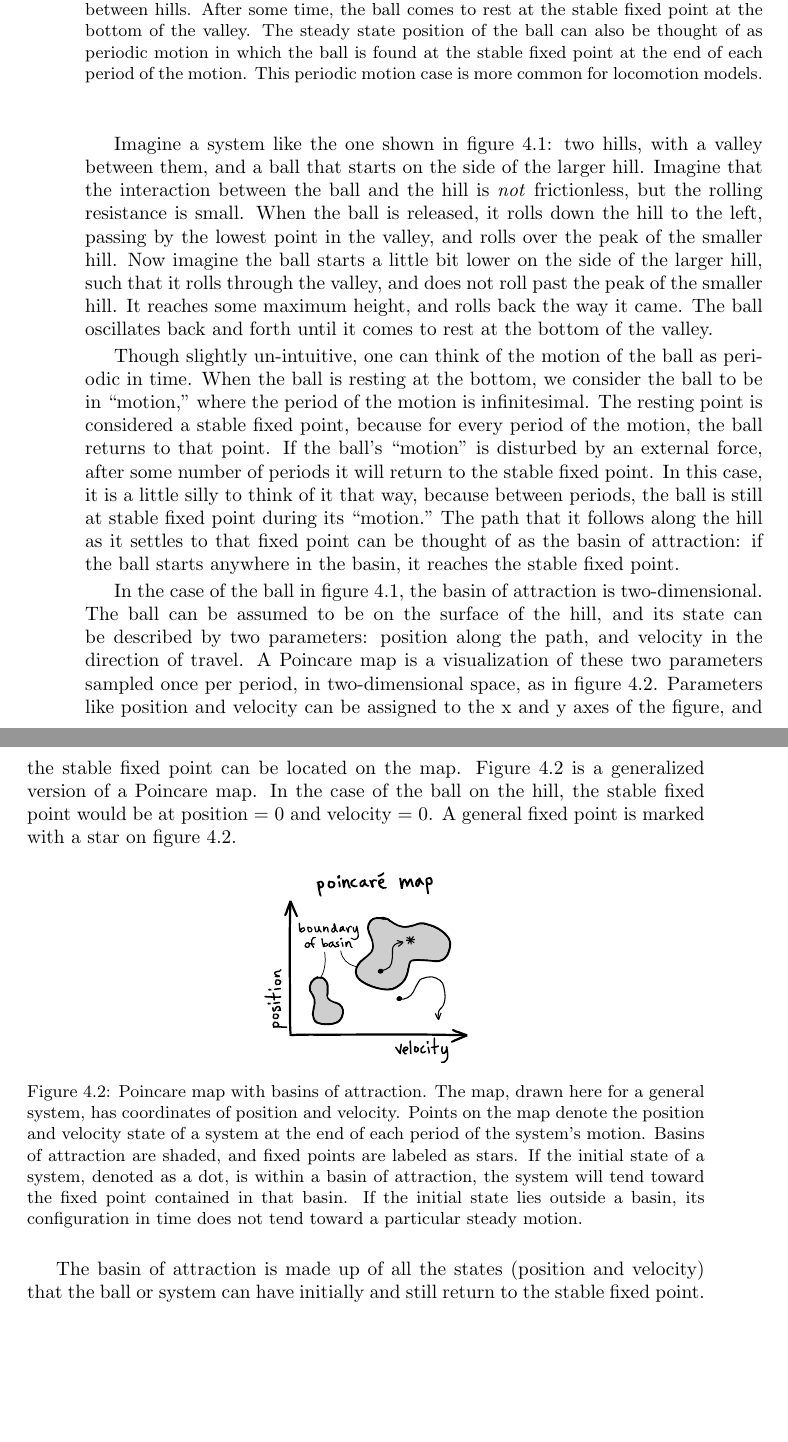
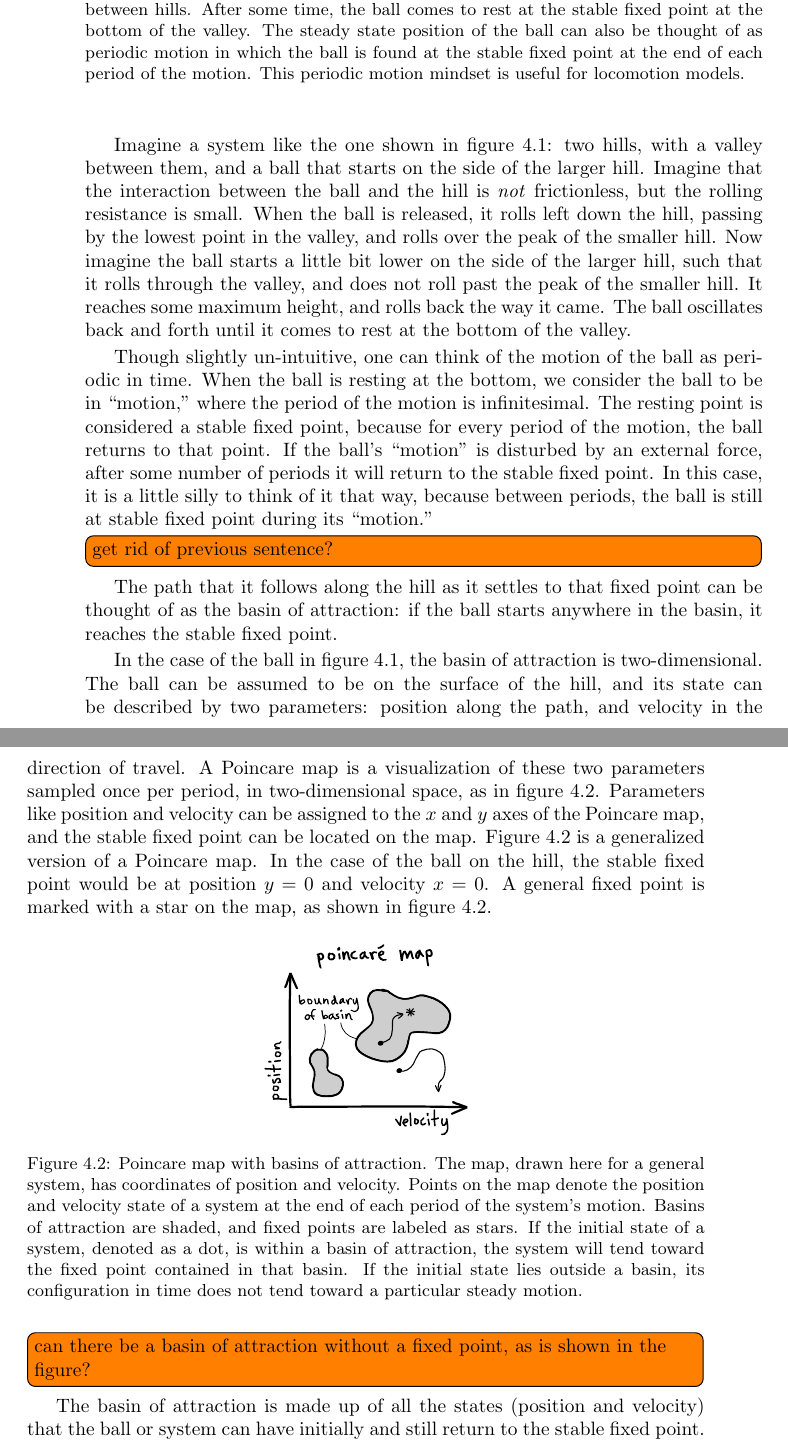
Before and after one commit to chrisdembia/TAM7960, a LaTeX thesis (TAM7960.tex, which reads Chapters/Passive_Dynamics_of_Legged_Locomotion.tex): two parts of pages 58 and 59 of 132, joined at a grey line, cut so that both start at the same text, the shorter picture padded with empty space. Compiled offline with pdfLaTeX; a LaTeX package or settings file that is missing is left out.

Commit message:
started proofing Alan's ch4. also usedpackage todonotes

```diff
--- a/Chapters/Passive_Dynamics_of_Legged_Locomotion.tex
+++ b/Chapters/Passive_Dynamics_of_Legged_Locomotion.tex
@@ -20,16 +39,52 @@ Understanding the passive dynamics of the models presented in Chapter \ref{sec:M
 \begin{centering}
 \includegraphics[width=0.55\textwidth]{Figures/BallOnHill}\par
 \end{centering}
-\caption[Diagram: Ball in a Valley]{Ball in a valley. If the ball is released from the hill to the right at a height that is no greater than that of the hill to the left, the ball will remain in the valley between hills. After some time, the ball comes to rest at the stable fixed point at the bottom of the valley. The steady state position of the ball can also be thought of as periodic motion in which the ball is found at the stable fixed point at the end of each period of the motion. This periodic motion case is more common for locomotion models.}
+\caption[Diagram: Ball in a Valley]{Ball in a valley. If the ball is released
+from the hill to the right at a height that is no greater than that of the hill
+to the left, the ball will remain in the valley between hills. After some time,
+the ball comes to rest at the stable fixed point at the bottom of the valley.
+The steady state position of the ball can also be thought of as periodic motion
+in which the ball is found at the stable fixed point at the end of each period
+of the motion. This periodic motion mindset is useful for locomotion models.}
 \label{fig:BallOnHill}
 \end{figure}
 %
 
-Imagine a system like the one shown in figure \ref{fig:BallOnHill}: two hills, with a valley between them, and a ball that starts on the side of the larger hill. Imagine that the interaction between the ball and the hill is \emph{not} frictionless, but the rolling resistance is small. When the ball is released, it rolls down the hill to the left, passing by the lowest point in the valley, and rolls over the peak of the smaller hill. Now imagine the ball starts a little bit lower on the side of the larger hill, such that it rolls through the valley, and does not roll past the peak of the smaller hill. It reaches some maximum height, and rolls back the way it came. The ball oscillates back and forth until it comes to rest at the bottom of the valley.
+Imagine a system like the one shown in figure \ref{fig:BallOnHill}: two hills,
+with a valley between them, and a ball that starts on the side of the larger
+hill. Imagine that the interaction between the ball and the hill is \emph{not}
+frictionless, but the rolling resistance is small. When the ball is released,
+it rolls left down the hill, passing by the lowest point in the valley,
+and rolls over the peak of the smaller hill. Now imagine the ball starts a
+little bit lower on the side of the larger hill, such that it rolls through the
+valley, and does not roll past the peak of the smaller hill. It reaches some
+maximum height, and rolls back the way it came. The ball oscillates back and
+forth until it comes to rest at the bottom of the valley.
 
-Though slightly un-intuitive, one can think of the motion of the ball as periodic in time. When the ball is resting at the bottom, we consider the ball to be in ``motion," where the period of the motion is infinitesimal. The resting point is considered a stable fixed point, because for every period of the motion, the ball returns to that point. If the ball's ``motion" is disturbed by an external force, after some number of periods it will return to the stable fixed point. In this case, it is a little silly to think of it that way, because between periods, the ball is still at stable fixed point during its ``motion." The path that it follows along the hill as it settles to that fixed point can be thought of as the basin of attraction: if the ball starts anywhere in the basin, it reaches the stable fixed point.
+Though slightly un-intuitive, one can think of the motion of the ball as
+periodic in time. When the ball is resting at the bottom, we consider the ball
+to be in ``motion," where the period of the motion is infinitesimal. The
+resting point is considered a stable fixed point, because for every period of
+the motion, the ball returns to that point. If the ball's ``motion" is
+disturbed by an external force, after some number of periods it will return to
+the stable fixed point. In this case, it is a little silly to think of it that
+way, because between periods, the ball is still at stable fixed point during
+its ``motion." \todo[inline]{get rid of previous sentence?} The path that it
+follows along the hill as it settles to that fixed point can be thought of as
+the basin of attraction: if the ball starts anywhere in the basin, it reaches
+the stable fixed point.
 
-In the case of the ball in figure \ref{fig:BallOnHill}, the basin of attraction is two-dimensional. The ball can be assumed to be on the surface of the hill, and its state can be described by two parameters: position along the path, and velocity in the direction of travel. A Poincare map is a visualization of these two parameters sampled once per period, in two-dimensional space, as in figure \ref{fig:BasinOfAttraction}. Parameters like position and velocity can be assigned to the x and y axes of the figure, and the stable fixed point can be located on the map. Figure \ref{fig:BasinOfAttraction} is a generalized version of a Poincare map. In the case of the ball on the hill, the stable fixed point would be at position = 0 and velocity = 0. A general fixed point is marked with a star on figure \ref{fig:BasinOfAttraction}.
+In the case of the ball in figure \ref{fig:BallOnHill}, the basin of attraction
+is two-dimensional. The ball can be assumed to be on the surface of the hill,
+and its state can be described by two parameters: position along the path, and
+velocity in the direction of travel. A Poincare map is a visualization of these
+two parameters sampled once per period, in two-dimensional space, as in figure
+\ref{fig:BasinOfAttraction}. Parameters like position and velocity can be
+assigned to the $x$ and $y$ axes of the Poincare map, and the stable fixed
+point can be located on the map. Figure \ref{fig:BasinOfAttraction} is a
+generalized version of a Poincare map. In the case of the ball on the hill, the
+stable fixed point would be at position $y = 0$ and velocity $x = 0$. A general
+fixed point is marked with a star on the map, as shown in figure \ref{fig:BasinOfAttraction}.
 
 % FIGURE
 \begin{figure}[h]		% h="here" t="top" b="bottom" p="separate page"
@@ -41,7 +96,14 @@ In the case of the ball in figure \ref{fig:BallOnHill}, the basin of attraction
 \end{figure}
 %
 
-The basin of attraction is made up of all the states (position and velocity) that the ball or system can have initially and still return to the stable fixed point. In the ball example, it's important to note that the ball may start in the region $d$ shown in figure \ref{fig:BallOnHill}, but if the velocity is nonzero and too great, the ball may not ever reach the stable fixed point.
+\todo[inline]{can there be a basin of attraction without a fixed point, as is
+shown in the figure?}
+
+The basin of attraction is made up of all the states (position and velocity)
+that the ball or system can have initially and still return to the stable fixed
+point. In the ball example, it's important to note that the ball may start in
+the region $d$ shown in figure \ref{fig:BallOnHill}, but if the velocity is
+nonzero and too great, the ball may not ever reach the stable fixed point.
 
 The stable fixed point is generally called an attractor, and up to this point we've been thinking of the attractor as one point on the Poincare map. However, it is also possible that the attractor could be a complicated region. These complicated regions are sometimes called ``strange attractors." Functionally, strange attractors are the same as a stable fixed point. If the state of the system lies within the attractor, it will return to somewhere else within that attractor one period later, just as a system would return to the stable fixed point one period later. figure \ref{fig:Attractors} shows the difference between the two attractors.
 
--- a/TAM7960.tex
+++ b/TAM7960.tex
@@ -28,6 +28,8 @@
 \usepackage{makeidx}    % creates index
 \usepackage[pdfborder={0 0 0},colorlinks={true},citecolor=black,linkbordercolor={0 0 0},linkcolor=black,bookmarksopen=false,hyperindex=true]{hyperref} % creates links
 
+\usepackage{todonotes}
+%\usepackage{trackchanges}
 %\usepackage[parfill]{parskip}    % Activate to begin paragraphs with an empty line rather than an indent
 
 % declare some options:
```
Also changed, not shown: Chapters/Modeling_Legged_Locomotion.tex (+1 -1 lines), Chapters/Passive_Dynamics_of_Legged_Locomotion.tex (31 more changed lines).
